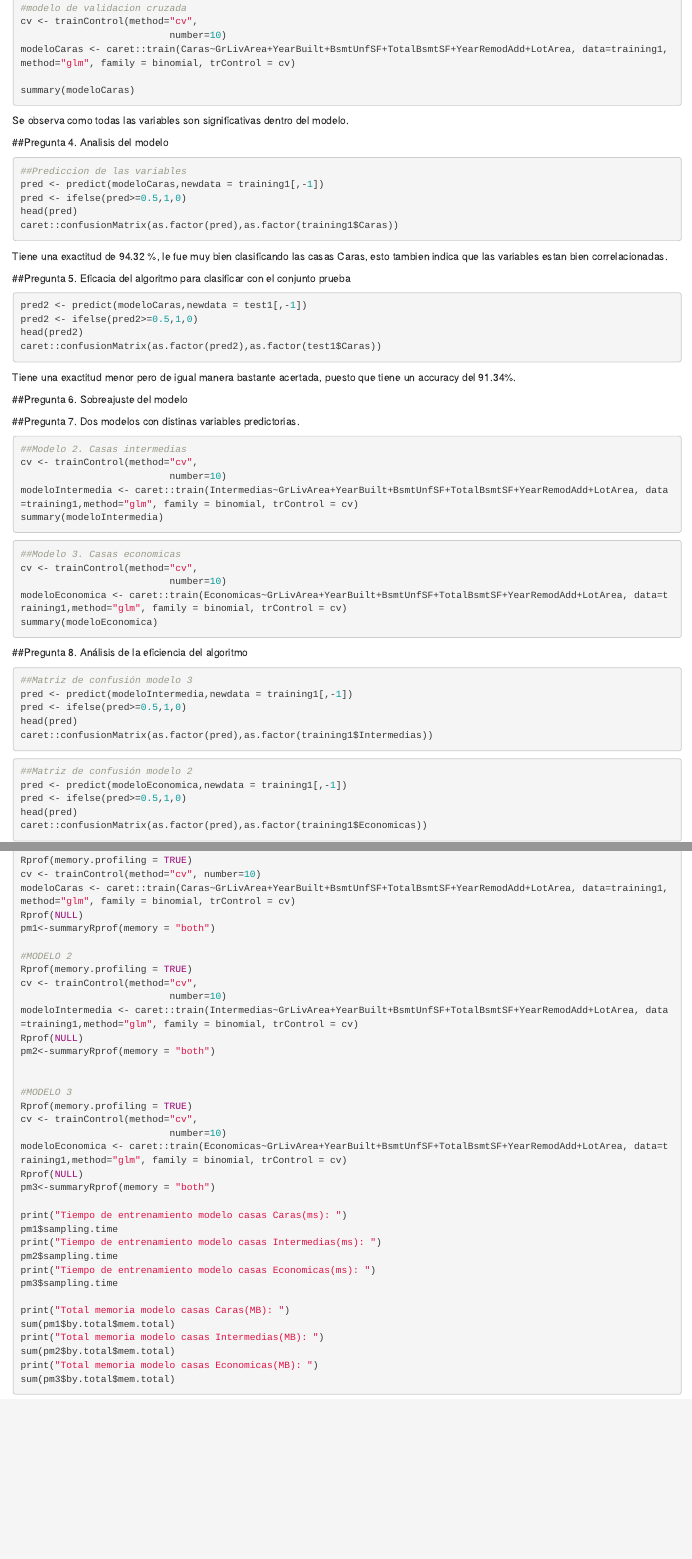
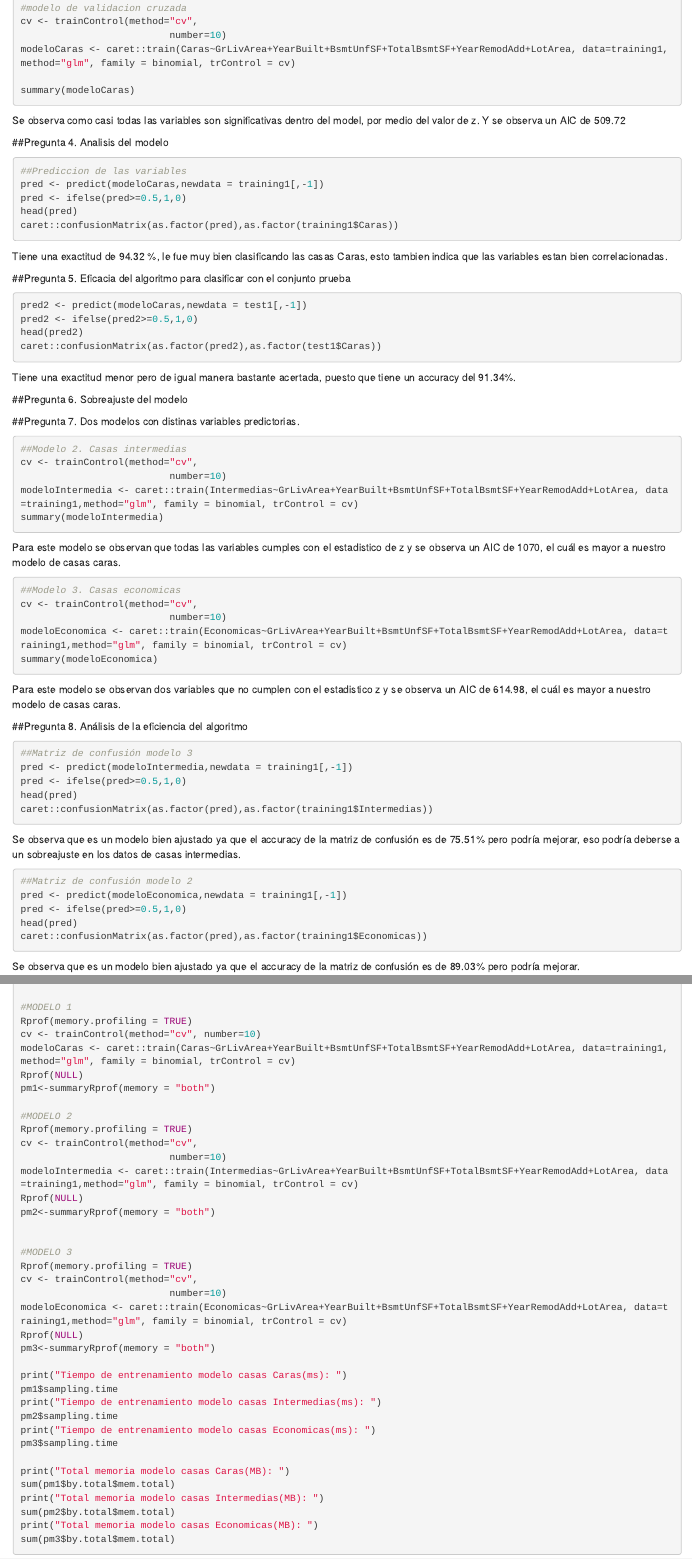
Before and after one commit to sofiaesc07/HDT6_Mineria, an R Markdown document (HDT6_Mineria.Rmd): the page in a window 1100 px wide, from 710 px down, and a second part further down, joined at a grey line. Rendered offline with R 4.5, knitr and Pandoc, with nearby package versions; the code chunks are not run, so their results and figures are left out.

Commit message:
Comentario

````diff
--- a/HDT6_Mineria.Rmd
+++ b/HDT6_Mineria.Rmd
@@ -66,7 +66,7 @@ modeloCaras <- caret::train(Caras~GrLivArea+YearBuilt+BsmtUnfSF+TotalBsmtSF+Year
 summary(modeloCaras)
 ```
 
-Se observa como todas las variables son significativas dentro del modelo.
+Se observa como casi todas las variables son significativas dentro del model, por medio del valor de z. Y se observa un AIC  de 509.72
 
 ##Pregunta 4. Analisis del modelo
 
@@ -109,6 +109,8 @@ modeloIntermedia <- caret::train(Intermedias~GrLivArea+YearBuilt+BsmtUnfSF+Total
 summary(modeloIntermedia)
 ```
 
+Para este modelo se observan que todas las variables cumples con el estadistico de z y se observa un AIC de 1070, el cuál es mayor a nuestro modelo de casas caras.
+
 ```{r}
 ##Modelo 3. Casas economicas
 cv <- trainControl(method="cv",
@@ -116,6 +118,7 @@ cv <- trainControl(method="cv",
 modeloEconomica <- caret::train(Economicas~GrLivArea+YearBuilt+BsmtUnfSF+TotalBsmtSF+YearRemodAdd+LotArea, data=training1,method="glm", family = binomial, trControl = cv)
 summary(modeloEconomica)
 ```
+Para este modelo se observan dos variables que no cumplen con el estadistico z y se observa un AIC de 614.98, el cuál es mayor a nuestro modelo de casas caras.
 
 ##Pregunta 8. Análisis de la eficiencia del algoritmo
 
@@ -126,6 +129,7 @@ pred <- ifelse(pred>=0.5,1,0)
 head(pred)
 caret::confusionMatrix(as.factor(pred),as.factor(training1$Intermedias))
 ```
+Se observa que es un modelo bien ajustado ya que el accuracy de la matriz de confusión es de 75.51% pero podría mejorar, eso podría deberse a un sobreajuste en los datos de casas intermedias.
 
 ```{r}
 ##Matriz de confusión modelo 2
@@ -134,7 +138,7 @@ pred <- ifelse(pred>=0.5,1,0)
 head(pred)
 caret::confusionMatrix(as.factor(pred),as.factor(training1$Economicas))
 ```
-
+Se observa que es un modelo bien ajustado ya que el accuracy de la matriz de confusión es de 89.03% pero podría mejorar.
 
 ```{r}
 ##Efectividad
````
Also changed, not shown: 1 other file.
